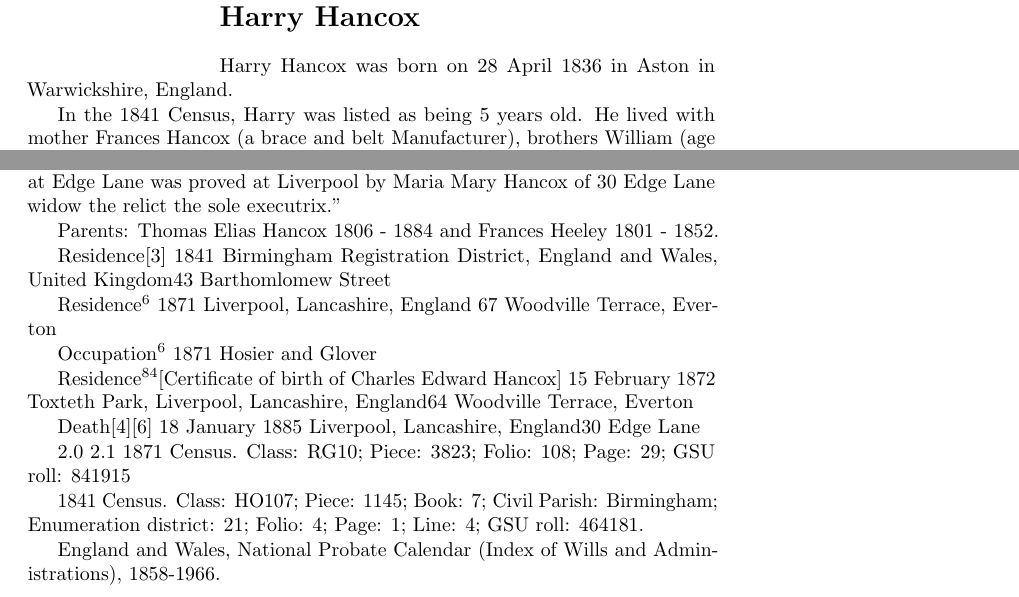
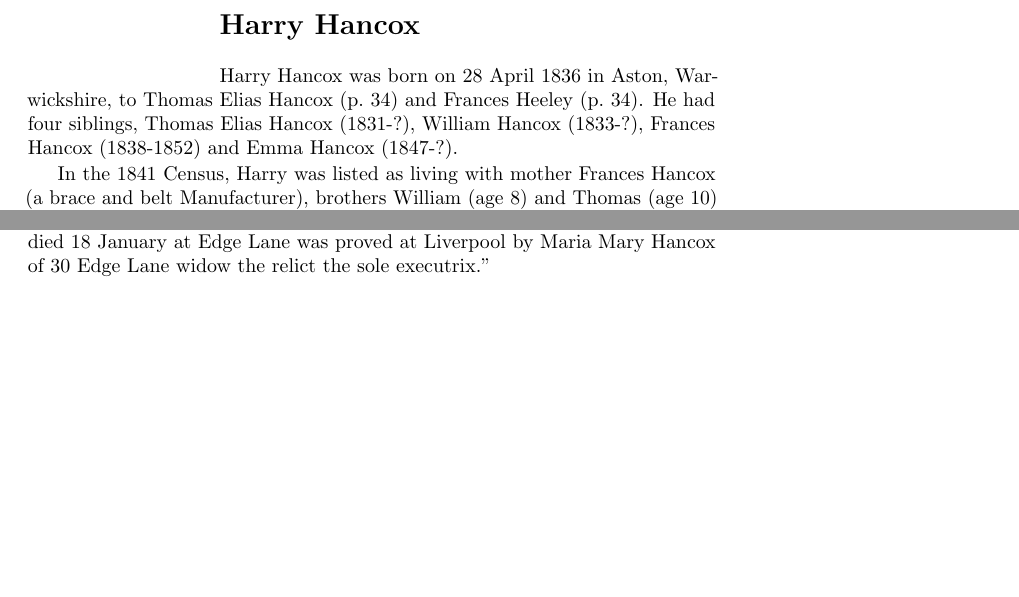
Before and after one commit to samwilson/cfb, a LaTeX book (main.tex, which reads biographies/Harry_Hancox.tex): two parts of page 31 of 45, joined at a grey line, cut so that both start at the same text, the shorter picture padded with empty space. Compiled offline with pdfLaTeX.

Commit message:
Update Harry_Hancox.tex

```diff
--- a/biographies/Harry_Hancox.tex
+++ b/biographies/Harry_Hancox.tex
@@ -1,6 +1,7 @@
 \biohead{Harry Hancox}{}
 
-Harry Hancox was born on 28 April 1836 in Aston in Warwickshire, England.
+Harry Hancox was born on 28 April 1836 in Aston, Warwickshire, to Thomas Elias Hancox (\p{Thomas_Elias_Hancox}) and Frances Heeley (\p{Frances_Heeley}).  He had four siblings, Thomas Elias Hancox (1831-?),
+William Hancox (1833-?), Frances Hancox (1838-1852) and Emma Hancox (1847-?).
 
-In the 1841 Census, Harry was listed as being 5 years old. He lived with mother Frances Hancox (a brace and belt Manufacturer), brothers William (age 8) and Thomas (age 10) and sister Frances (age 2).
+In the 1841 Census, Harry was listed as living with mother Frances Hancox (a brace and belt Manufacturer), brothers William (age 8) and Thomas (age 10) and sister Frances (age 2) but no mention is made of his father \cite{HarryHancoxBirth}.
 
@@ -19,22 +11 @@ He was buried on 22 January 1885 at Toxteth Park Cemetery in Liverpool.\cite{HHG
-Probate: ``Personal Estate \pounds 902 9s. 1d. 25 March 1885. The will of Harry Hancox late of Edge Lane in the County of Lancaster Hosier who died 18 January at Edge Lane was proved at Liverpool by Maria Mary Hancox of 30 Edge Lane widow the relict the sole executrix.''
-
-
-
-Parents: Thomas Elias Hancox 1806 - 1884 and Frances Heeley 1801 - 1852.
-
-Residence[3] 	1841 	Birmingham Registration District, England and Wales, United Kingdom43 Barthomlomew Street
-
-Residence\cite{Census1871-3823} 	1871 	Liverpool, Lancashire, England 67 Woodville Terrace, Everton
-
-Occupation\cite{Census1871-3823} 	1871 	Hosier and Glover
-
-Residence\cite{CEHbirthCert}[Certificate of birth of Charles Edward Hancox] 	15 February 1872 	Toxteth Park, Liverpool, Lancashire, England64 Woodville Terrace, Everton
-
-Death[4][6] 	18 January 1885 	Liverpool, Lancashire, England30 Edge Lane
-
-
-2.0 2.1 1871 Census. Class: RG10; Piece: 3823; Folio: 108; Page: 29; GSU roll: 841915
-
-1841 Census. Class: HO107; Piece: 1145; Book: 7; Civil Parish: Birmingham; Enumeration district: 21; Folio: 4; Page: 1; Line: 4; GSU roll: 464181.
-
-England and Wales, National Probate Calendar (Index of Wills and Administrations), 1858-1966.
+Probate read as follows: ``Personal Estate \pounds 902 9s. 1d. 25 March 1885. The will of Harry Hancox late of Edge Lane in the County of Lancaster Hosier who died 18 January at Edge Lane was proved at Liverpool by Maria Mary Hancox of 30 Edge Lane widow the relict the sole executrix.''
```
Also changed, not shown: biographies/Harry_Hancox.tex (13 more changed lines).
